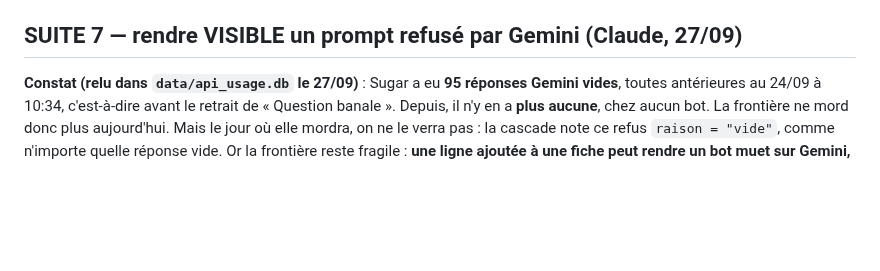
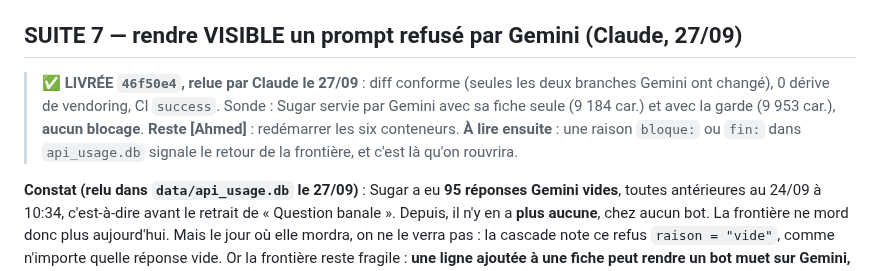
Before and after one commit to Alnakouri/Bot-Discord, a Markdown page: PLAN.md, the part around the change. GitHub-like rendering; blank space fills up the shorter version.

Commit message:
plan: SUITE 7 livree (fa3efe3) et relue, sonde Sugar sans blocage
Co-Authored-By: Claude Opus 5.5 <noreply@anthropic.com>

```diff
--- a/PLAN.md
+++ b/PLAN.md
@@ -804,6 +804,8 @@ replis gênent en live, le levier serait une clause qui interdit les dates dans
 
 ## SUITE 7 — rendre VISIBLE un prompt refusé par Gemini (Claude, 27/09)
 
+> ✅ **LIVRÉE `46f50e4`, relue par Claude le 27/09** : diff conforme (seules les deux branches Gemini ont changé), 0 dérive de vendoring, CI `success`. Sonde : Sugar servie par Gemini avec sa fiche seule (9 184 car.) et avec la garde (9 953 car.), **aucun blocage**. **Reste [Ahmed]** : redémarrer les six conteneurs. **À lire ensuite** : une raison `bloque:` ou `fin:` dans `api_usage.db` signale le retour de la frontière, et c'est là qu'on rouvrira.
+
 **Constat (relu dans `data/api_usage.db` le 27/09)** : Sugar a eu **95 réponses Gemini
 vides**, toutes antérieures au 24/09 à 10:34, c'est-à-dire avant le retrait de « Question
 banale ». Depuis, il n'y en a **plus aucune**, chez aucun bot. La frontière ne mord donc plus
```
